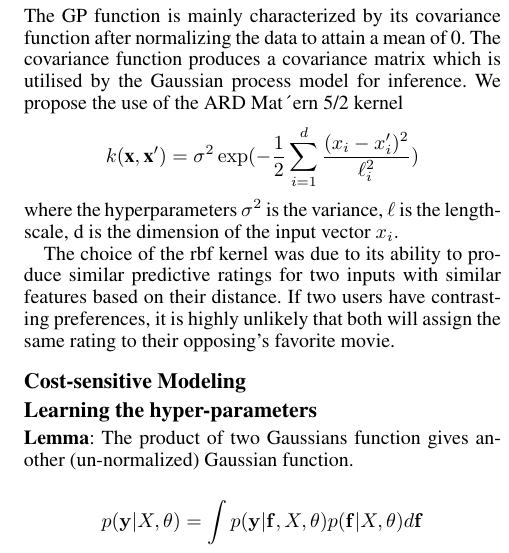
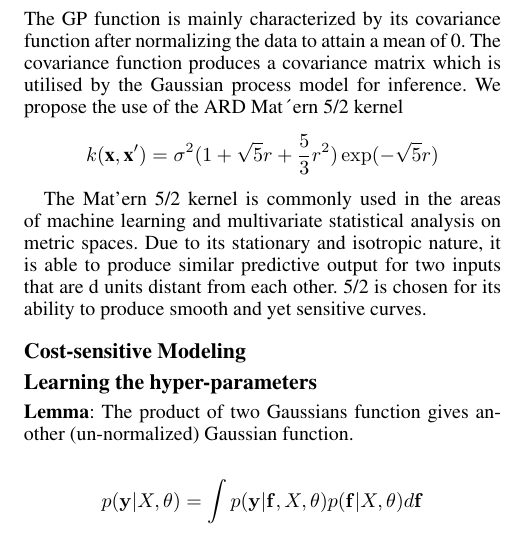
Before and after one commit to bertoia/AlphaOpt, a LaTeX paper (report/latex/report.tex): part of one column of page 2 of 5, cut so that both start at the same text. Compiled offline with pdfLaTeX.

Commit message:
[report] update the kernel section

```diff
--- a/report/latex/report.tex
+++ b/report/latex/report.tex
@@ -97,12 +97,10 @@ In the cost-sensitive model, we maintains another GP model to predict the execut
 The GP function is mainly characterized by its covariance function after normalizing the data to attain a mean of 0. The covariance function produces a covariance matrix which is utilised by the Gaussian process model for inference.
 We propose the use of the ARD Mat´ern 5/2 kernel
 \begin{align*}
-	k (\textbf{x},\textbf{x}') = \sigma^2\exp(-\frac{1}{2}\sum_{i=1}^{d}
-	\frac{(x_{i} - x_{i}')^{2}}{\ell_{i}^{2}})
+	k (\textbf{x},\textbf{x}') = \sigma^2(1+\sqrt5r+\frac{5}{3}r^2)\exp(-\sqrt5r)
 \end{align*}
-where the hyperparameters $\sigma^{2}$ is the variance, $\ell $ is the lengthscale, d is the dimension of the input vector $ x_{i}. $
 
-The choice of the rbf kernel was due to its ability to produce similar predictive ratings for two inputs with similar features based on their distance. If two users have contrasting preferences, it is highly unlikely that both will assign the same rating to their opposing's favorite movie.
+The Mat'ern 5/2 kernel is commonly used in the areas of machine learning and multivariate statistical analysis on metric spaces. Due to its stationary and isotropic nature, it is able to produce similar predictive output for two inputs that are d units distant from each other. 5/2 is chosen for its ability to produce smooth and yet sensitive curves.
 
 \subsection{Cost-sensitive Modeling}
 \subsection{Learning the hyper-parameters}
```
